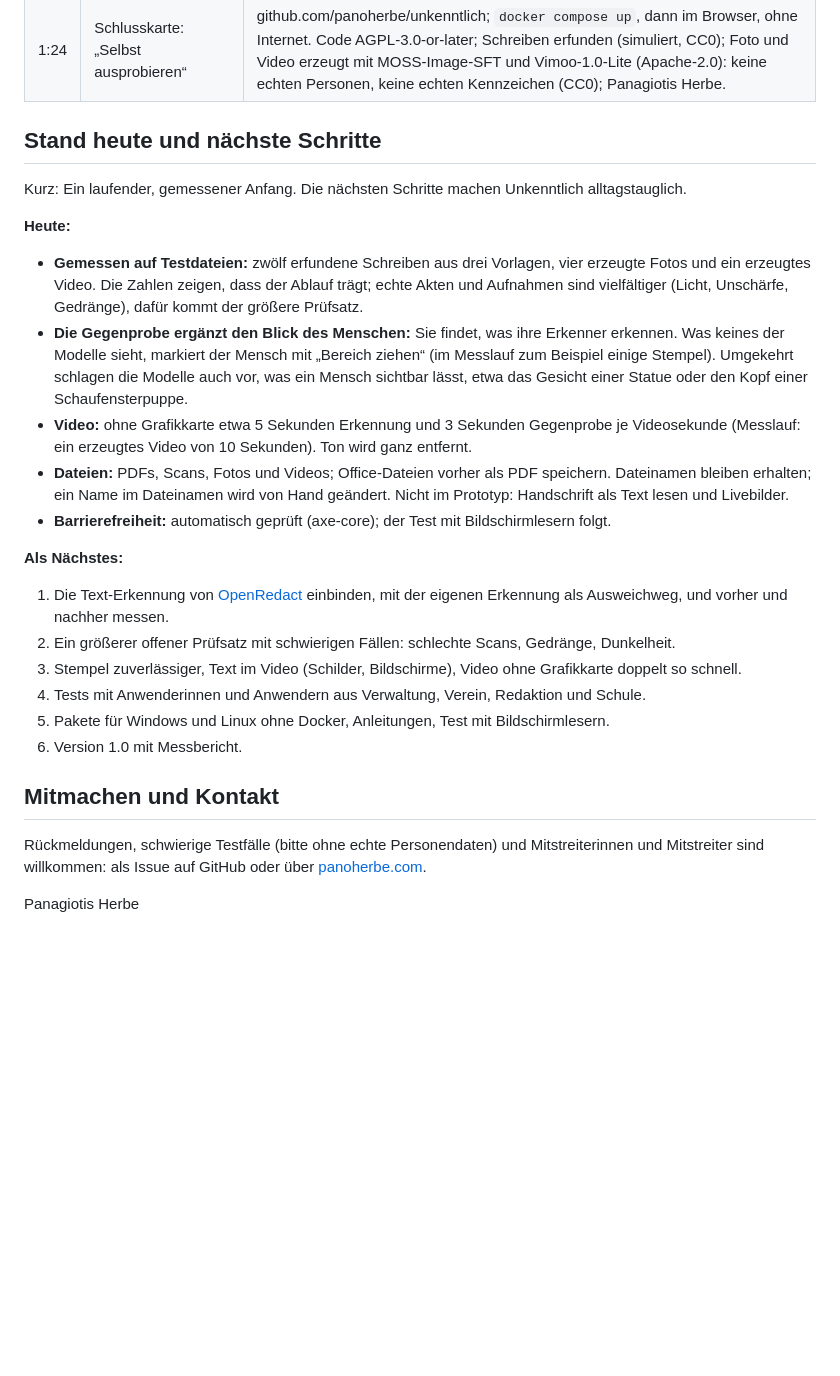
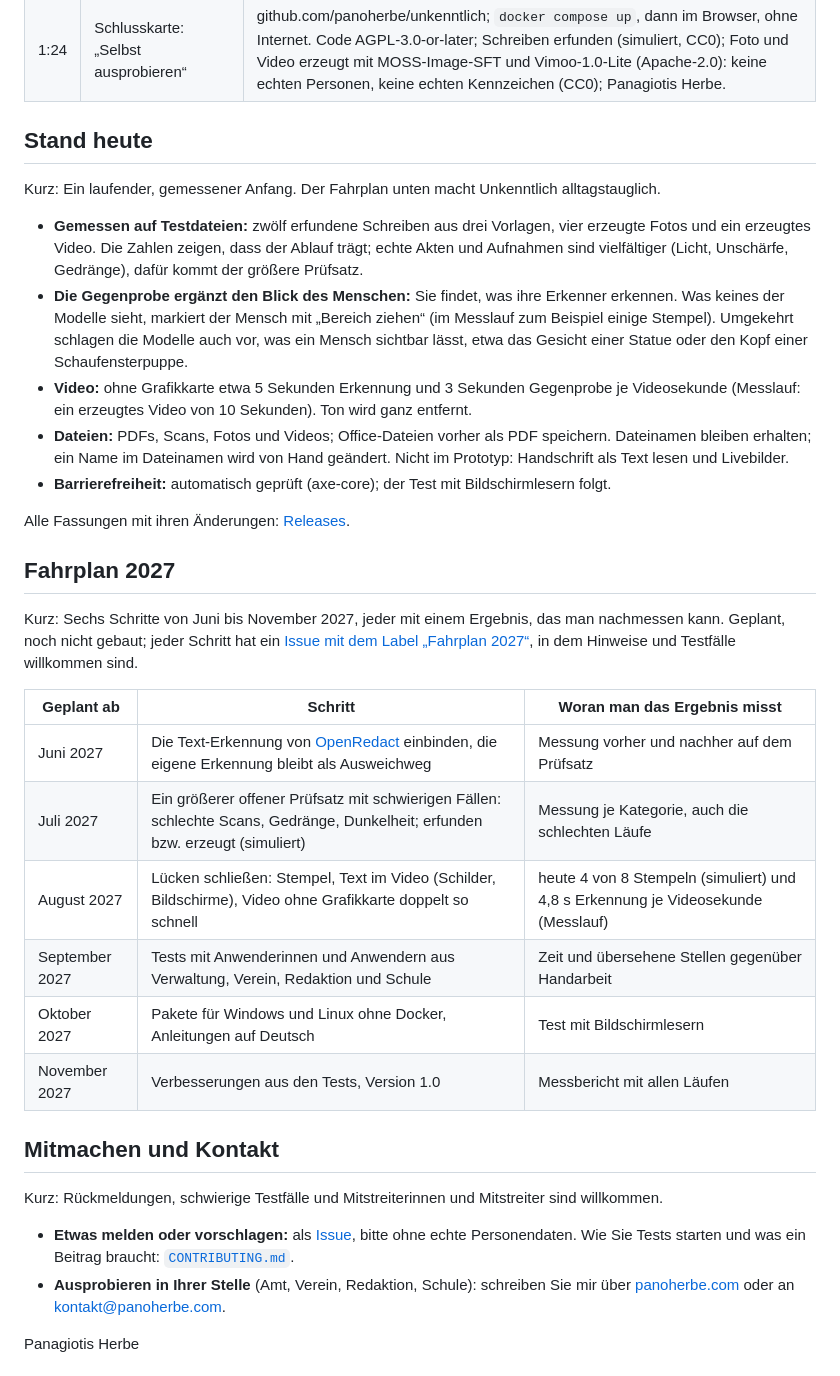
Before and after one commit to panoherbe/unkenntlich, a Markdown page: README.md, the part around one of its changes. Drawn GitHub-style; folded sections open; blank space fills up the shorter version.

```diff
--- a/README.md
+++ b/README.md
@@ -143,11 +176,9 @@ Kurz: Ablauf, Gegenprobe und Messung liegen offen.
 
 </details>
 
-## Stand heute und nächste Schritte
+## Stand heute
 
-Kurz: Ein laufender, gemessener Anfang. Die nächsten Schritte machen Unkenntlich alltagstauglich.
-
-**Heute:**
+Kurz: Ein laufender, gemessener Anfang. Der Fahrplan unten macht Unkenntlich alltagstauglich.
 
 - **Gemessen auf Testdateien:** zwölf erfundene Schreiben aus drei Vorlagen, vier erzeugte Fotos und ein erzeugtes
   Video. Die Zahlen zeigen, dass der Ablauf trägt; echte Akten und Aufnahmen sind vielfältiger (Licht, Unschärfe,
@@ -161,19 +192,30 @@ Kurz: Ein laufender, gemessener Anfang. Die nächsten Schritte machen Unkenntlic
   im Dateinamen wird von Hand geändert. Nicht im Prototyp: Handschrift als Text lesen und Livebilder.
 - **Barrierefreiheit:** automatisch geprüft (axe-core); der Test mit Bildschirmlesern folgt.
 
-**Als Nächstes:**
+Alle Fassungen mit ihren Änderungen: [Releases](https://github.com/panoherbe/unkenntlich/releases).
 
-1. Die Text-Erkennung von [OpenRedact](https://gitlab.opencode.de/openredact/open-redact) einbinden, mit der eigenen
-   Erkennung als Ausweichweg, und vorher und nachher messen.
-2. Ein größerer offener Prüfsatz mit schwierigen Fällen: schlechte Scans, Gedränge, Dunkelheit.
-3. Stempel zuverlässiger, Text im Video (Schilder, Bildschirme), Video ohne Grafikkarte doppelt so schnell.
-4. Tests mit Anwenderinnen und Anwendern aus Verwaltung, Verein, Redaktion und Schule.
-5. Pakete für Windows und Linux ohne Docker, Anleitungen, Test mit Bildschirmlesern.
-6. Version 1.0 mit Messbericht.
+## Fahrplan 2027
+
+Kurz: Sechs Schritte von Juni bis November 2027, jeder mit einem Ergebnis, das man nachmessen kann. Geplant, noch
+nicht gebaut; jeder Schritt hat ein [Issue mit dem Label „Fahrplan 2027“](https://github.com/panoherbe/unkenntlich/issues?q=label%3A%22Fahrplan+2027%22),
+in dem Hinweise und Testfälle willkommen sind.
+
+| Geplant ab | Schritt | Woran man das Ergebnis misst |
+|---|---|---|
+| Juni 2027 | Die Text-Erkennung von [OpenRedact](https://gitlab.opencode.de/openredact/open-redact) einbinden, die eigene Erkennung bleibt als Ausweichweg | Messung vorher und nachher auf dem Prüfsatz |
+| Juli 2027 | Ein größerer offener Prüfsatz mit schwierigen Fällen: schlechte Scans, Gedränge, Dunkelheit; erfunden bzw. erzeugt (simuliert) | Messung je Kategorie, auch die schlechten Läufe |
+| August 2027 | Lücken schließen: Stempel, Text im Video (Schilder, Bildschirme), Video ohne Grafikkarte doppelt so schnell | heute 4 von 8 Stempeln (simuliert) und 4,8 s Erkennung je Videosekunde (Messlauf) |
+| September 2027 | Tests mit Anwenderinnen und Anwendern aus Verwaltung, Verein, Redaktion und Schule | Zeit und übersehene Stellen gegenüber Handarbeit |
+| Oktober 2027 | Pakete für Windows und Linux ohne Docker, Anleitungen auf Deutsch | Test mit Bildschirmlesern |
+| November 2027 | Verbesserungen aus den Tests, Version 1.0 | Messbericht mit allen Läufen |
 
 ## Mitmachen und Kontakt
 
-Rückmeldungen, schwierige Testfälle (bitte ohne echte Personendaten) und Mitstreiterinnen und Mitstreiter sind
-willkommen: als Issue auf GitHub oder über [panoherbe.com](https://www.panoherbe.com).
+Kurz: Rückmeldungen, schwierige Testfälle und Mitstreiterinnen und Mitstreiter sind willkommen.
+
+- **Etwas melden oder vorschlagen:** als [Issue](https://github.com/panoherbe/unkenntlich/issues), bitte ohne echte
+  Personendaten. Wie Sie Tests starten und was ein Beitrag braucht: [`CONTRIBUTING.md`](CONTRIBUTING.md).
+- **Ausprobieren in Ihrer Stelle** (Amt, Verein, Redaktion, Schule): schreiben Sie mir über
+  [panoherbe.com](https://www.panoherbe.com/projekte/unkenntlich#kontakt) oder an kontakt@panoherbe.com.
 
 Panagiotis Herbe
```
Also changed, not shown: other parts of README.md (+75 -26 lines), CONTRIBUTING.md (added, +37 -0 lines), medien/vorher-nachher.gif (added), medien/vorschau.png (added), 3 other files.
